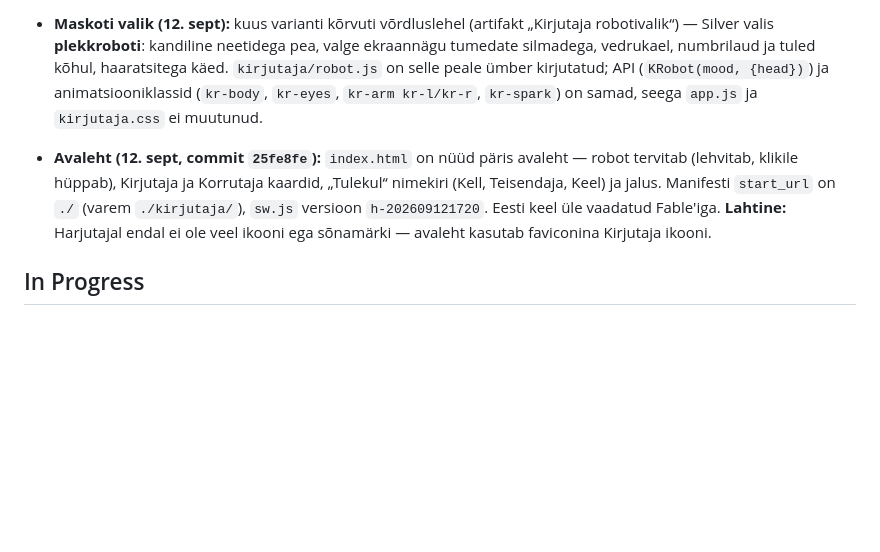
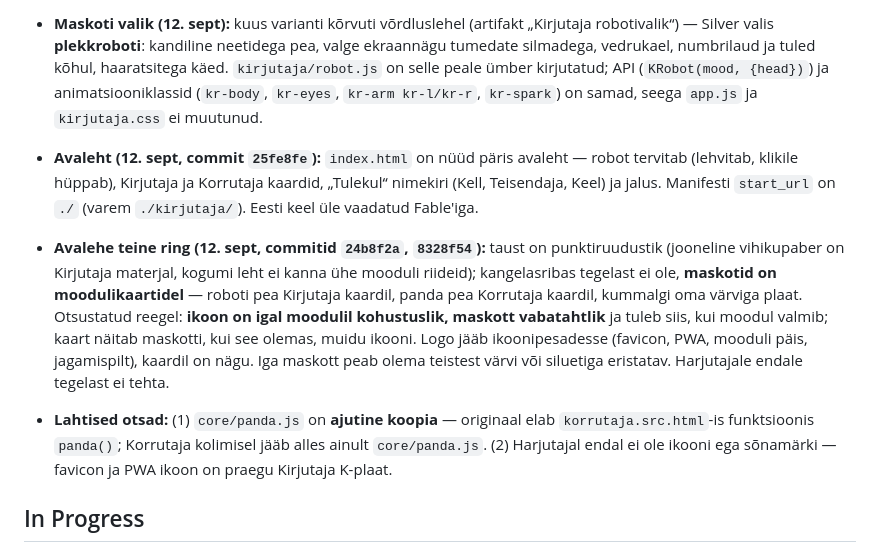
Before and after one commit to silverjaanus/harjutaja, a Markdown page: Handover.md, the part around the change. GitHub-like rendering; blank space fills up the shorter version.

Commit message:
Handover: avalehe maskotireegel ja lahtised otsad
Co-Authored-By: Claude Opus 5 <noreply@anthropic.com>

Claude-Session: https://claude.ai/code/session_01CeZLsqJ7cg1PUTVA1SheCf

```diff
--- a/Handover.md
+++ b/Handover.md
@@ -17,7 +17,9 @@ Täisplaan on Claude'i projektis failis `claude/kirjutaja-plaan.md`, taust ja re
 - Projekti ülevaade kogu skoobiga: Claude'i projektis `claude/harjutaja-ulevaade.md`.
 - **Maskoti valik (12. sept):** kuus varianti kõrvuti võrdluslehel (artifakt „Kirjutaja robotivalik“) — Silver valis **plekkroboti**: kandiline neetidega pea, valge ekraannägu tumedate silmadega, vedrukael, numbrilaud ja tuled kõhul, haaratsitega käed. `kirjutaja/robot.js` on selle peale ümber kirjutatud; API (`KRobot(mood, {head})`) ja animatsiooniklassid (`kr-body`, `kr-eyes`, `kr-arm kr-l/kr-r`, `kr-spark`) on samad, seega `app.js` ja `kirjutaja.css` ei muutunud.
 
-- **Avaleht (12. sept, commit `25fe8fe`):** `index.html` on nüüd päris avaleht — robot tervitab (lehvitab, klikile hüppab), Kirjutaja ja Korrutaja kaardid, „Tulekul“ nimekiri (Kell, Teisendaja, Keel) ja jalus. Manifesti `start_url` on `./` (varem `./kirjutaja/`), `sw.js` versioon `h-202609121720`. Eesti keel üle vaadatud Fable'iga. **Lahtine:** Harjutajal endal ei ole veel ikooni ega sõnamärki — avaleht kasutab faviconina Kirjutaja ikooni.
+- **Avaleht (12. sept, commit `25fe8fe`):** `index.html` on nüüd päris avaleht — robot tervitab (lehvitab, klikile hüppab), Kirjutaja ja Korrutaja kaardid, „Tulekul“ nimekiri (Kell, Teisendaja, Keel) ja jalus. Manifesti `start_url` on `./` (varem `./kirjutaja/`). Eesti keel üle vaadatud Fable'iga.
+- **Avalehe teine ring (12. sept, commitid `24b8f2a`, `8328f54`):** taust on punktiruudustik (jooneline vihikupaber on Kirjutaja materjal, kogumi leht ei kanna ühe mooduli riideid); kangelasribas tegelast ei ole, **maskotid on moodulikaartidel** — roboti pea Kirjutaja kaardil, panda pea Korrutaja kaardil, kummalgi oma värviga plaat. Otsustatud reegel: **ikoon on igal moodulil kohustuslik, maskott vabatahtlik** ja tuleb siis, kui moodul valmib; kaart näitab maskotti, kui see olemas, muidu ikooni. Logo jääb ikoonipesadesse (favicon, PWA, mooduli päis, jagamispilt), kaardil on nägu. Iga maskott peab olema teistest värvi või siluetiga eristatav. Harjutajale endale tegelast ei tehta.
+- **Lahtised otsad:** (1) `core/panda.js` on **ajutine koopia** — originaal elab `korrutaja.src.html`-is funktsioonis `panda()`; Korrutaja kolimisel jääb alles ainult `core/panda.js`. (2) Harjutajal endal ei ole ikooni ega sõnamärki — favicon ja PWA ikoon on praegu Kirjutaja K-plaat.
 
 ## In Progress
 
```
